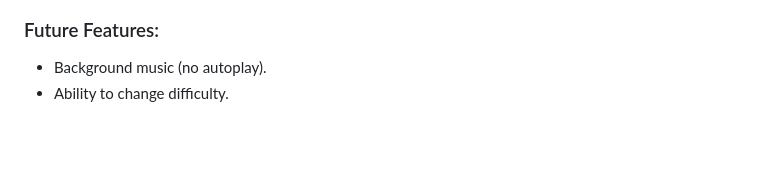
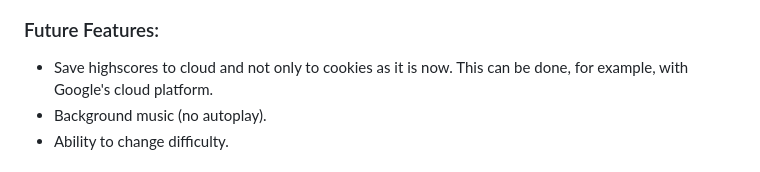
Before and after one commit to jtimlin/hp-quiz-game, a Markdown page: README.md, the part around the change. GitHub-like rendering; blank space fills up the shorter version.

Commit message:
Add one more future feature to README

```diff
--- a/README.md
+++ b/README.md
@@ -114,6 +114,7 @@ Highscores page shows top 5 saved scores and player names.
 
 ### Future Features:
 
+- Save highscores to cloud and not only to cookies as it is now. This can be done, for example, with Google's cloud platform.
 - Background music (no autoplay).
 - Ability to change difficulty.
 
```
